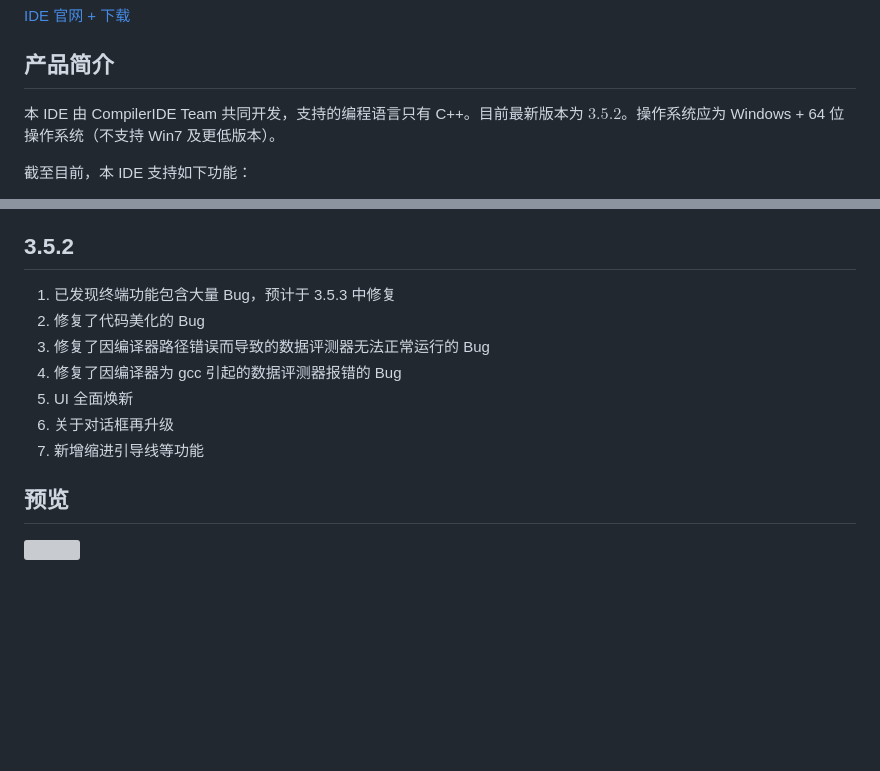
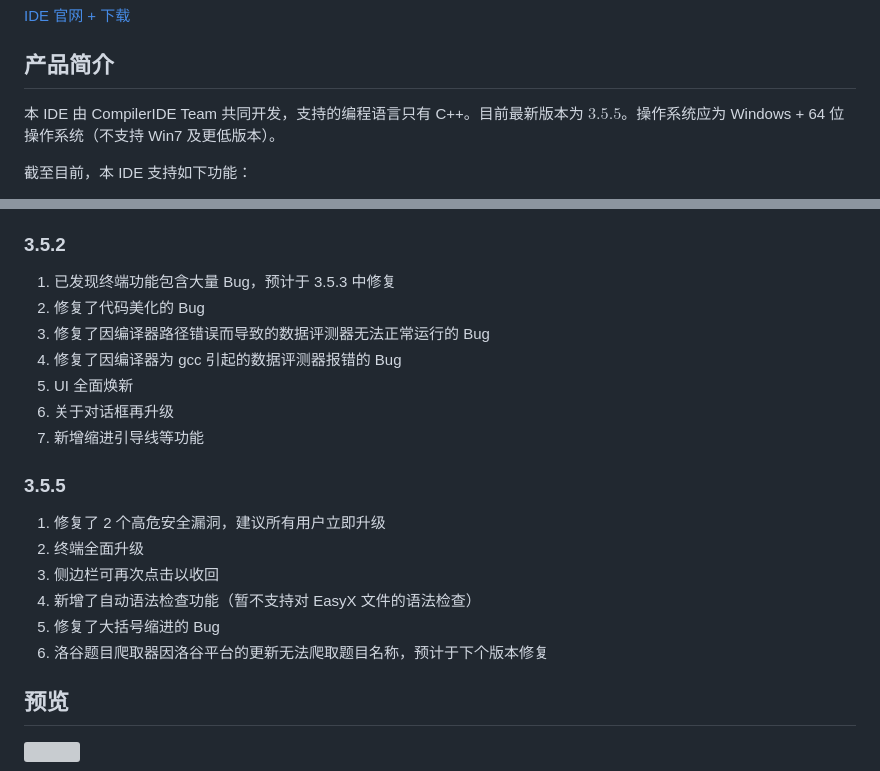
Before and after one commit to CompilerIDE/CompilerIDE.github.io, a Markdown page: README.md, 2 parts joined by grey strips. Rendered like a GitHub page; blank space fills up the shorter version; grey boxes are pictures that could not be loaded.

```diff
--- a/README.md
+++ b/README.md
@@ -2,7 +2,7 @@
 [IDE 官网 + 下载](https://compileride.github.io/)
 
 ## 产品简介
-本 IDE 由 CompilerIDE Team 共同开发，支持的编程语言只有 C++。目前最新版本为 $3.5.2$。操作系统应为 Windows + 64 位操作系统（不支持 Win7 及更低版本）。
+本 IDE 由 CompilerIDE Team 共同开发，支持的编程语言只有 C++。目前最新版本为 $3.5.5$。操作系统应为 Windows + 64 位操作系统（不支持 Win7 及更低版本）。
 
 截至目前，本 IDE 支持如下功能：
 - [x] 一键编译运行
@@ -134,7 +134,7 @@
 6. 新增字体、字号调整功能
 7. 美化编辑器设置组 UI 和设置框按钮
 
-## 3.5.2
+### 3.5.2
 1. 已发现终端功能包含大量 Bug，预计于 3.5.3 中修复
 2. 修复了代码美化的 Bug
 3. 修复了因编译器路径错误而导致的数据评测器无法正常运行的 Bug
@@ -142,6 +142,14 @@
 5. UI 全面焕新
 6. 关于对话框再升级
 7. 新增缩进引导线等功能
+
+### 3.5.5
+1. 修复了 2 个高危安全漏洞，建议所有用户立即升级
+2. 终端全面升级
+3. 侧边栏可再次点击以收回
+4. 新增了自动语法检查功能（暂不支持对 EasyX 文件的语法检查）
+5. 修复了大括号缩进的 Bug
+6. 洛谷题目爬取器因洛谷平台的更新无法爬取题目名称，预计于下个版本修复
 
 ## 预览
 ![](https://cdn.luogu.com.cn/upload/image_hosting/lyqjdhal.png)
```
